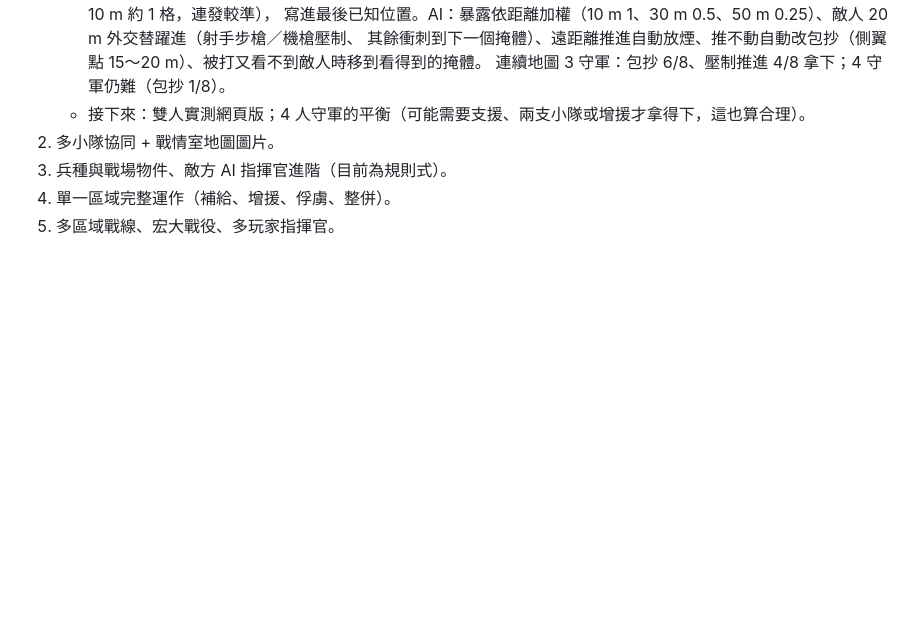
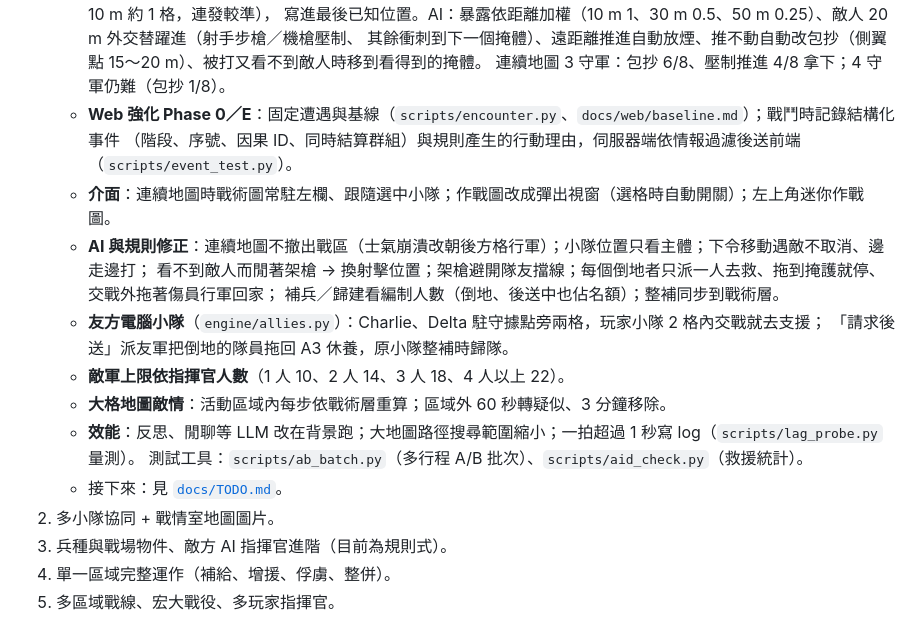
Before and after one commit to kcfan041/shiro_AC, a Markdown page: docs/design.md, the part around the change. Rendered like a GitHub page; blank space fills up the shorter version.

Commit message:
docs/TODO.md：唯一的待辦清單（P0／P1／P2、已知問題、web_v2 已完成項目附 commit）；design.md §15 補上這幾輪完成的內容；baseline.md 改連到 TODO.md

```diff
--- a/docs/design.md
+++ b/docs/design.md
@@ -442,7 +442,19 @@ shiro_AC/
      寫進最後已知位置。AI：暴露依距離加權（10 m 1、30 m 0.5、50 m 0.25）、敵人 20 m 外交替躍進（射手步槍／機槍壓制、
      其餘衝刺到下一個掩體）、遠距離推進自動放煙、推不動自動改包抄（側翼點 15～20 m）、被打又看不到敵人時移到看得到的掩體。
      連續地圖 3 守軍：包抄 6/8、壓制推進 4/8 拿下；4 守軍仍難（包抄 1/8）。
-   - 接下來：雙人實測網頁版；4 人守軍的平衡（可能需要支援、兩支小隊或增援才拿得下，這也算合理）。
+    - **Web 強化 Phase 0／E**：固定遭遇與基線（`scripts/encounter.py`、`docs/web/baseline.md`）；戰鬥時記錄結構化事件
+      （階段、序號、因果 ID、同時結算群組）與規則產生的行動理由，伺服器端依情報過濾後送前端（`scripts/event_test.py`）。
+    - **介面**：連續地圖時戰術圖常駐左欄、跟隨選中小隊；作戰圖改成彈出視窗（選格時自動開關）；左上角迷你作戰圖。
+    - **AI 與規則修正**：連續地圖不撤出戰區（士氣崩潰改朝後方格行軍）；小隊位置只看主體；下令移動遇敵不取消、邊走邊打；
+      看不到敵人而閒著架槍 → 換射擊位置；架槍避開隊友擋線；每個倒地者只派一人去救、拖到掩護就停、交戰外拖著傷員行軍回家；
+      補兵／歸建看編制人數（倒地、後送中也佔名額）；整補同步到戰術層。
+    - **友方電腦小隊**（`engine/allies.py`）：Charlie、Delta 駐守據點旁兩格，玩家小隊 2 格內交戰就去支援；
+      「請求後送」派友軍把倒地的隊員拖回 A3 休養，原小隊整補時歸隊。
+    - **敵軍上限依指揮官人數**（1 人 10、2 人 14、3 人 18、4 人以上 22）。
+    - **大格地圖敵情**：活動區域內每步依戰術層重算；區域外 60 秒轉疑似、3 分鐘移除。
+    - **效能**：反思、閒聊等 LLM 改在背景跑；大地圖路徑搜尋範圍縮小；一拍超過 1 秒寫 log（`scripts/lag_probe.py` 量測）。
+      測試工具：`scripts/ab_batch.py`（多行程 A/B 批次）、`scripts/aid_check.py`（救援統計）。
+    - 接下來：見 [`docs/TODO.md`](TODO.md)。
 2. 多小隊協同 + 戰情室地圖圖片。
 3. 兵種與戰場物件、敵方 AI 指揮官進階（目前為規則式）。
 4. 單一區域完整運作（補給、增援、俘虜、整併）。
```
Also changed, not shown: docs/TODO.md (added, +58 -0 lines), docs/web/baseline.md (+3 -3 lines).
